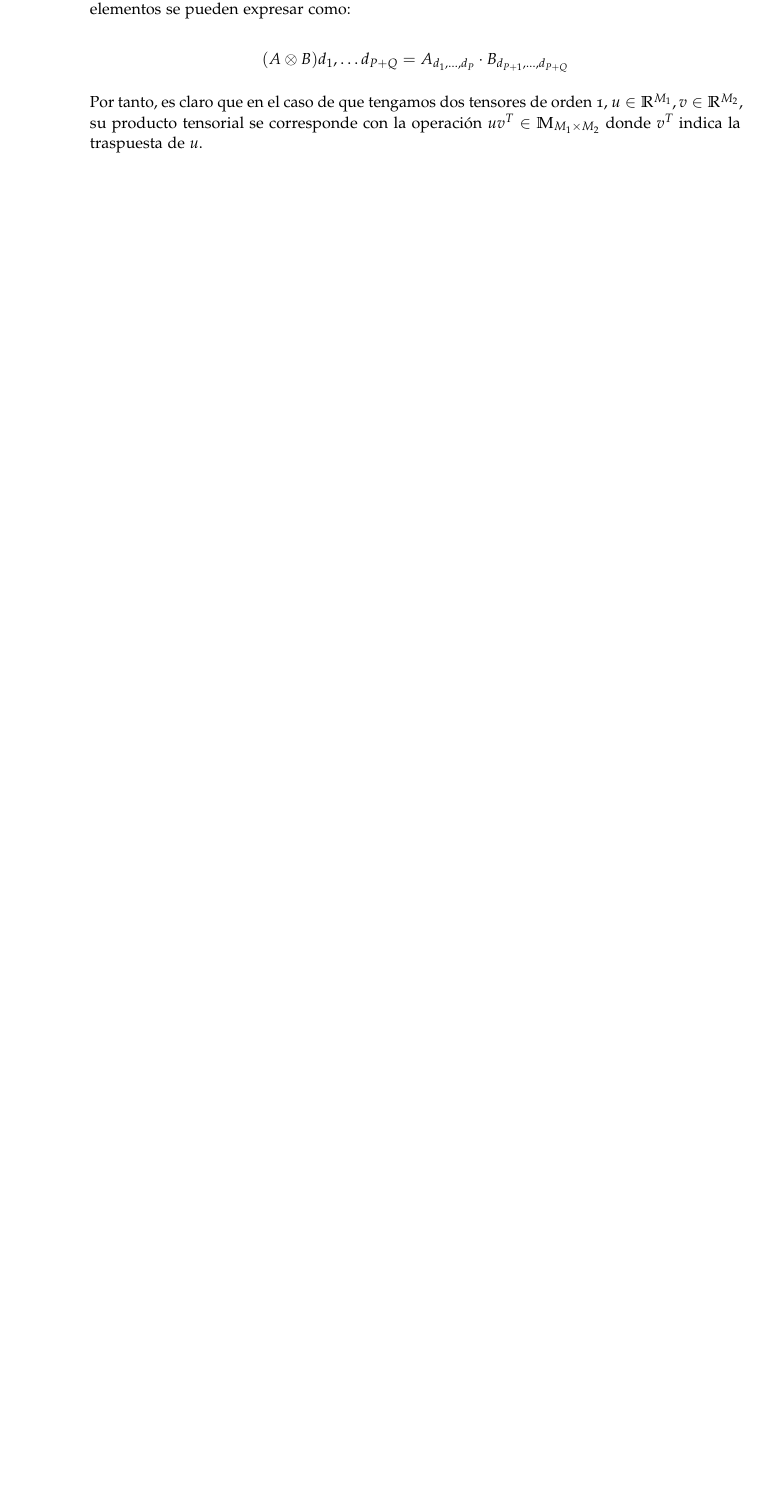
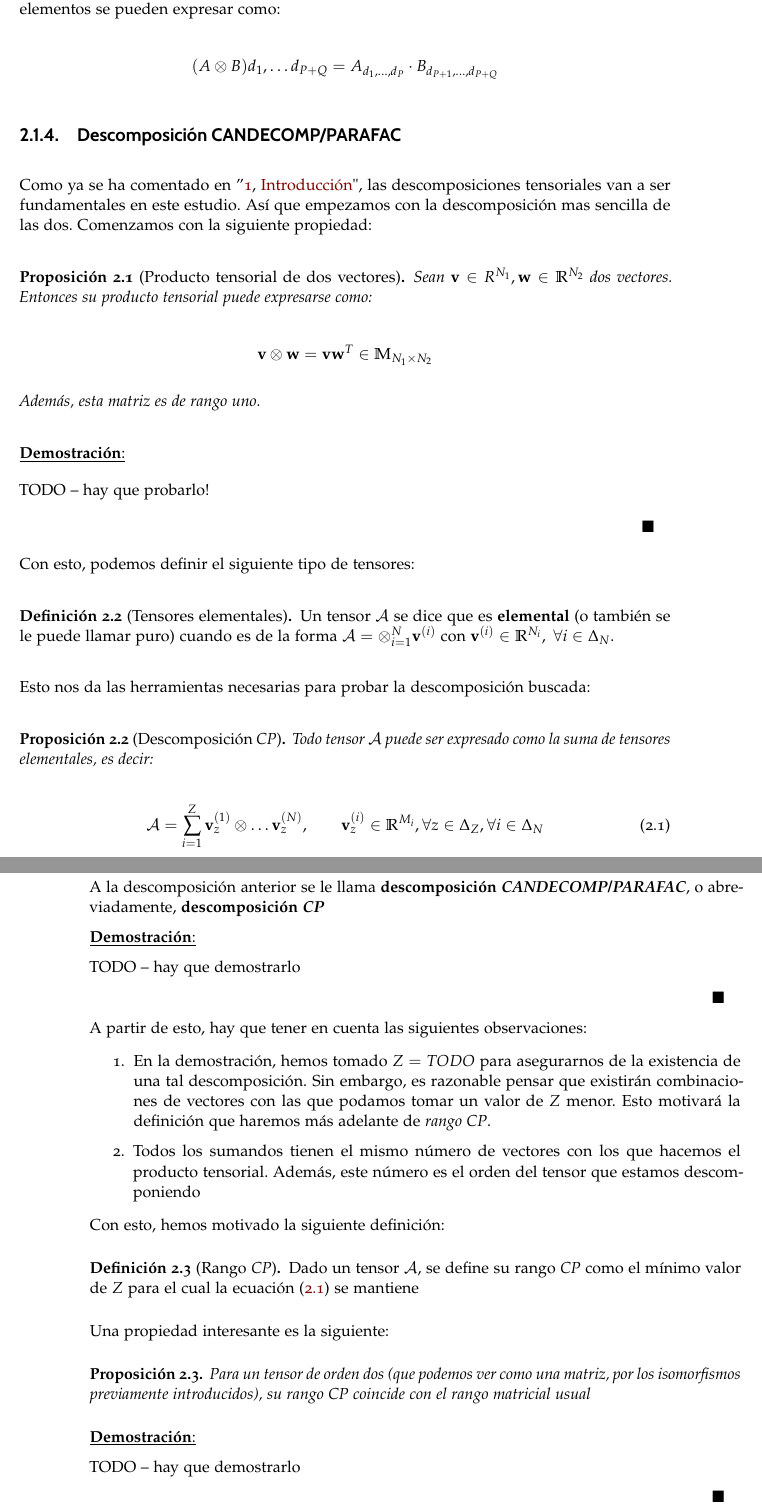
Before and after one commit to SergioQuijanoRey/TFG, a LaTeX thesis (thesis/libro.tex, which reads thesis/capitulos/matematicas/capitulo02.tex, thesis/paquetes/comandos-entornos.tex): part of page 28 of 35 before the commit and two parts of pages 29 and 30 of 37 after it, the two joined at a grey line, cut so that both start at the same text, the shorter picture padded with empty space. Compiled offline with pdfLaTeX.

Commit message:
docs: introduced CP decomp, started writing about formal tensor definition

```diff
--- a/thesis/capitulos/matematicas/capitulo02.tex
+++ b/thesis/capitulos/matematicas/capitulo02.tex
@@ -37,7 +93,78 @@ Sean $\mathcal{A}, \mathcal{B}$ dos tensores de órdenes $P, Q$ respectivamente.
 
 $$(A \otimes B)d_1, \ldots d_{P + Q} = A_{d_1, \ldots, d_P} \cdot B_{d_{P + 1}, \ldots, d_{P + Q}}$$
 
-Por tanto, es claro que en el caso de que tengamos dos tensores de orden 1, $u \in \R^{M_1}, v \in \R^{M_2}$, su producto tensorial se corresponde con la operación $u v^T \in \matrices{M_1}{M_2}$ donde $v^T$ indica la traspuesta de $u$.
+\subsection{Descomposición CANDECOMP/PARAFAC}
+
+Como ya se ha comentado en \customref{ch:introduccion}, las descomposiciones tensoriales van a ser fundamentales en este estudio. Así que empezamos con la descomposición mas sencilla de las dos. Comenzamos con la siguiente propiedad:
+
+\begin{proposicion}[Producto tensorial de dos vectores]
+    Sean $\mathbf{v} \in R^{N_1}, \mathbf{w} \in \R^{N_2}$ dos vectores. Entonces su producto tensorial puede expresarse como:
+
+    $$\mathbf{v} \otimes \mathbf{w} = \mathbf{v} \mathbf{w}^T \in \matrices{N_1}{N_2}$$
+
+    Además, esta matriz es de rango uno.
+\end{proposicion}
+
+% TODO -- probar esta proposicion, que la tengo en las notas a mano
+\demostracion
+
+TODO -- hay que probarlo!
+
+$\customqed$
+
+Con esto, podemos definir el siguiente tipo de tensores:
+
+\begin{definicion}[Tensores elementales]
+    Un tensor $\mathcal{A}$ se dice que es \textbf{elemental} (o también se le puede llamar puro) cuando es de la forma $\mathcal{A} = \otimes_{i = 1}^N \mathbf{v}^{(i)}$ con $\mathbf{v}^{(i)} \in \R^{N_i},\ \forall i \in \deltaset{N}$.
+\end{definicion}
+
+Esto nos da las herramientas necesarias para probar la descomposición buscada:
+
+\begin{proposicion}[Descomposición \textit{CP}]
+    Todo tensor $\mathcal{A}$ puede ser expresado como la suma de tensores elementales, es decir:
+
+    \begin{equation} \label{eq:cp_decomp}
+        \mathcal{A} = \sum_{i = 1}^Z \mathbf{v}_z^{(1)} \otimes \ldots \mathbf{v}_z^{(N)},\qquad
+        \mathbf{v}_z^{(i)} \in \R^{M_i}, \forall z \in \deltaset{Z}, \forall i \in \deltaset{N}
+    \end{equation}
+
+\end{proposicion}
+
+A la descomposición anterior se le llama \textbf{descomposición \textit{CANDECOMP/PARAFAC}}, o abreviadamente, \textbf{descomposición \textit{CP}}
+
+\demostracion
+
+TODO -- hay que demostrarlo
+
+$\customqed$
+
+A partir de esto, hay que tener en cuenta las siguientes observaciones:
+
+\begin{enumerate}
+    % TODO -- colocar el valor real de $Z$
+    \item En la demostración, hemos tomado $Z = TODO$ para asegurarnos de la existencia de una tal descomposición. Sin embargo, es razonable pensar que existirán combinaciones de vectores con las que podamos tomar un valor de $Z$ menor. Esto motivará la definición que haremos más adelante de \textit{rango CP}.
+    \item Todos los sumandos tienen el mismo número de vectores con los que hacemos el producto tensorial. Además, este número es el orden del tensor que estamos descomponiendo
+\end{enumerate}
+
+Con esto, hemos motivado la siguiente definición:
+
+\begin{definicion}[Rango \textit{CP}]
+    Dado un tensor $\mathcal{A}$, se define su rango \textit{CP} como el mínimo valor de $Z$ para el cual la ecuación \eqref{eq:cp_decomp} se mantiene
+\end{definicion}
+
+Una propiedad interesante es la siguiente:
+
+\begin{proposicion}[]
+    Para un tensor de orden dos (que podemos ver como una matriz, por los isomorfismos previamente introducidos), su rango \textit{CP} coincide con el rango matricial usual
+\end{proposicion}
+
+\demostracion
+
+TODO -- hay que demostrarlo
+
+$\customqed$
+
+% TODO -- aqui igual deberia hablar de tensores simetricos y descomposiciones simetricas CP
 
 \newpage
 \section{Teoría de la medida}
--- a/thesis/libro.tex
+++ b/thesis/libro.tex
@@ -157,7 +157,16 @@
 
 % Mis librerias cargadas
 %====================================================================================================
+
+% Porque voy a insertar fragmentos de codigo en el documento
 \usepackage{listings}
+
+% Para poder escribir $\mathbb{}$
+\usepackage{amssymb}
+\usepackage{amsfonts}
+
+% Para poder escribir matrices, vectores, ...
+\usepackage{amsmath}
 
 % ---------------------------------------------------------------------
 % COMANDOS Y ENTORNOS
--- a/thesis/paquetes/comandos-entornos.tex
+++ b/thesis/paquetes/comandos-entornos.tex
@@ -34,3 +34,9 @@
 
 % Espacio de matrices pxq
 \newcommand{\matrices}[2]{\mathbb{M}_{#1 \times #2}}
+
+% Demostracion despues de un teorema
+\newcommand{\demostracion}{\underline{\textbf{Demostración}:}}
+
+% Un mejor simbolo para QED
+\newcommand{\customqed}{\hfill\blacksquare}
```
Also changed, not shown: thesis/capitulos/matematicas/capitulo01.tex (+2 -4 lines), thesis/capitulos/matematicas/capitulo02.tex (58 more changed lines), thesis/paquetes/comandos-entornos.tex (2 more changed lines).
